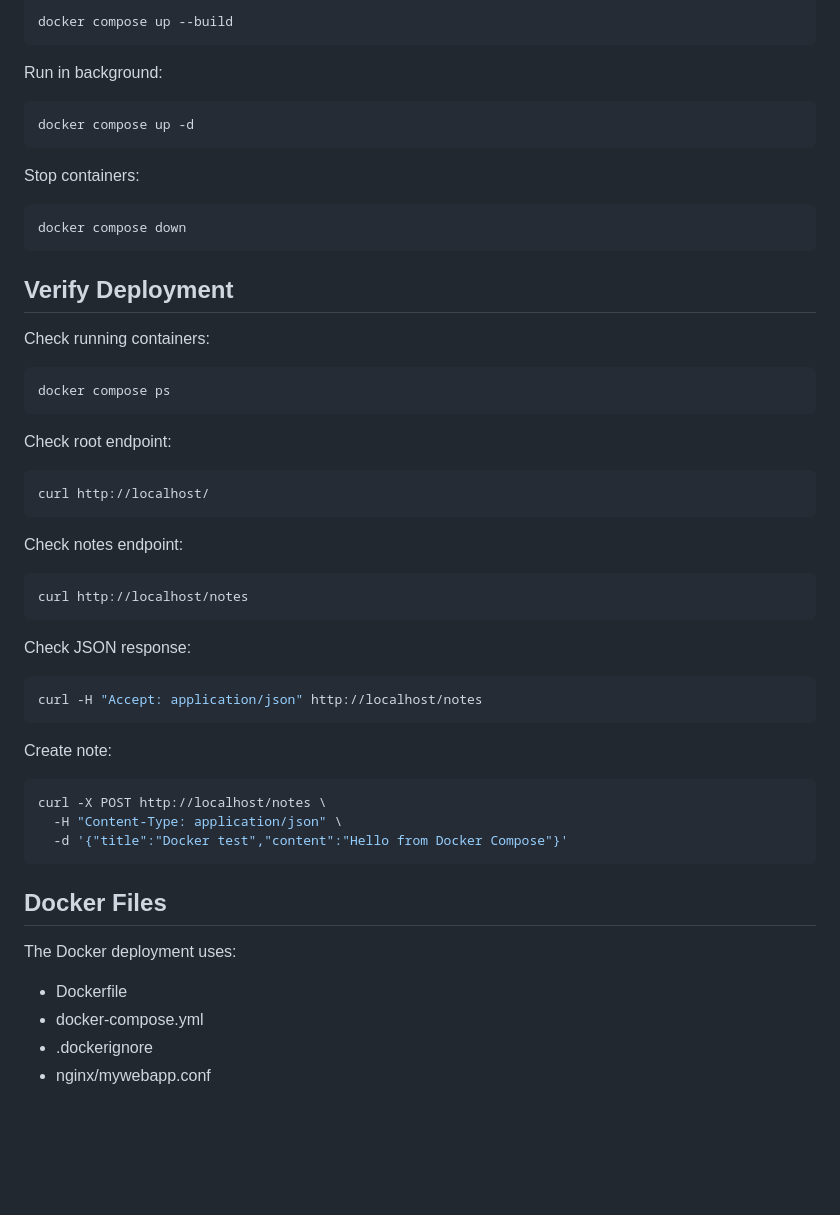
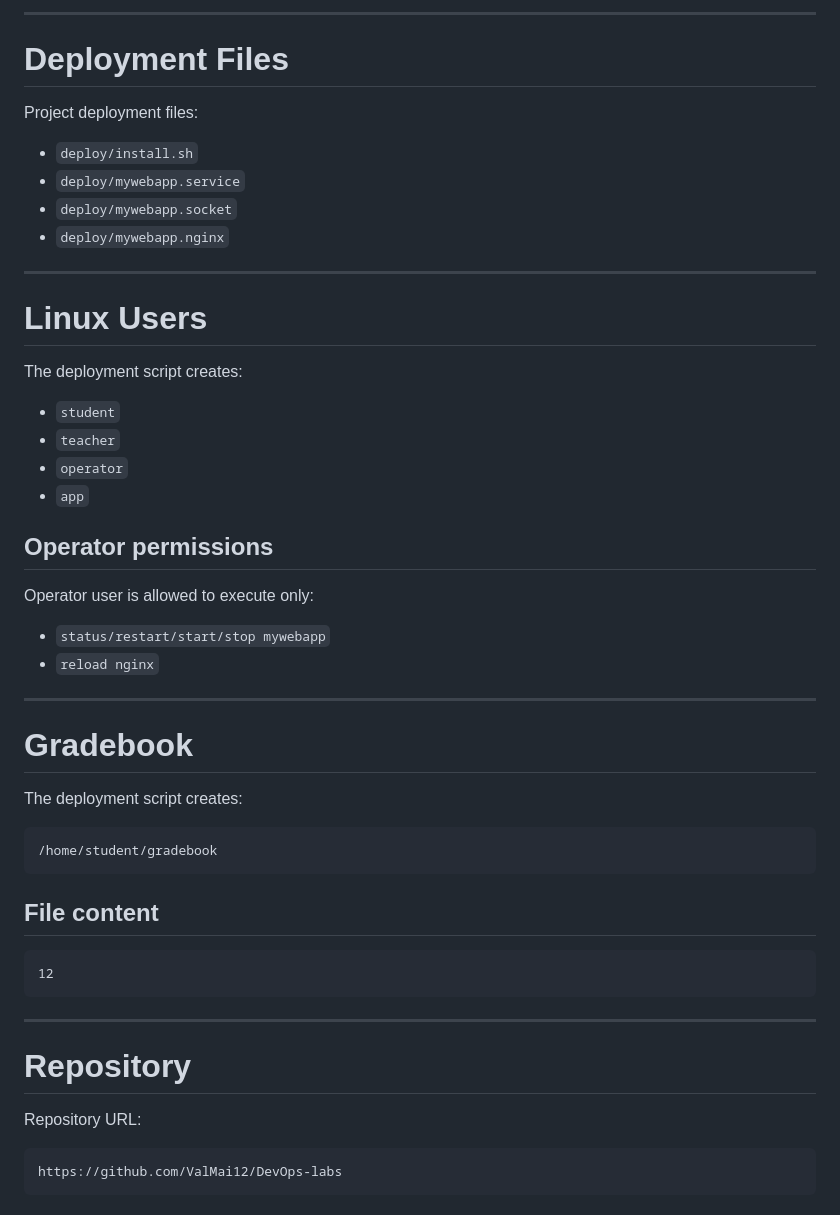
Before and after one commit to ValMai12/DevOps-labs, a Markdown page: mywebapp/README.md, the part around one of its changes. Rendered like a GitHub page; blank space fills up the shorter version.

````diff
--- a/mywebapp/README.md
+++ b/mywebapp/README.md
@@ -309,59 +363,55 @@ Run from the mywebapp directory:
 
-```bash
-docker compose up --build
+---
+
+# Deployment Files
+
+Project deployment files:
+
+- `deploy/install.sh`
+- `deploy/mywebapp.service`
+- `deploy/mywebapp.socket`
+- `deploy/mywebapp.nginx`
+
+---
+
+# Linux Users
+
+The deployment script creates:
+
+- `student`
+- `teacher`
+- `operator`
+- `app`
+
+## Operator permissions
+
+Operator user is allowed to execute only:
+
+- `status/restart/start/stop mywebapp`
+- `reload nginx`
+
+---
+
+# Gradebook
+
+The deployment script creates:
+
+```text
+/home/student/gradebook
 ```
 
-Run in background:
+## File content
 
-```bash
-docker compose up -d
+```text
+12
 ```
 
-Stop containers:
+---
 
-```bash
-docker compose down
+# Repository
+
+Repository URL:
+
+```text
+https://github.com/ValMai12/DevOps-labs
 ```
-
-## Verify Deployment
-
-Check running containers:
-
-```bash
-docker compose ps
-```
-
-Check root endpoint:
-
-```bash
-curl http://localhost/
-```
-
-Check notes endpoint:
-
-```bash
-curl http://localhost/notes
-```
-
-Check JSON response:
-
-```bash
-curl -H "Accept: application/json" http://localhost/notes
-```
-
-Create note:
-
-```bash
-curl -X POST http://localhost/notes \
-  -H "Content-Type: application/json" \
-  -d '{"title":"Docker test","content":"Hello from Docker Compose"}'
-```
-
-## Docker Files
-
-The Docker deployment uses:
-
-- Dockerfile
-- docker-compose.yml
-- .dockerignore
-- nginx/mywebapp.conf
````
Also changed, not shown: other parts of mywebapp/README.md (+219 -165 lines).
